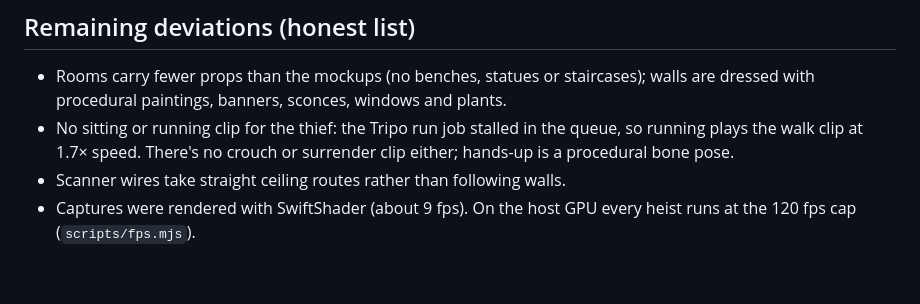
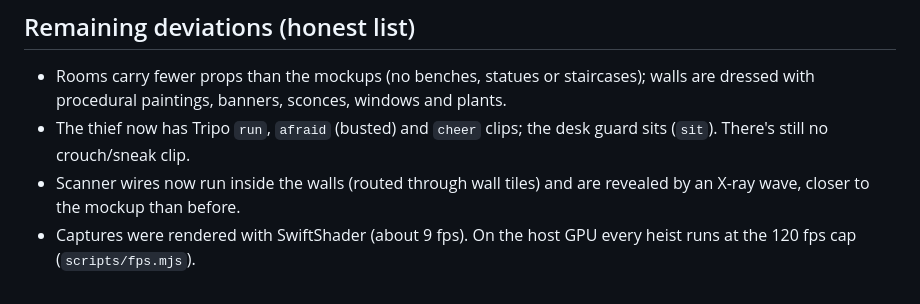
Before and after one commit to AceDZN/short-circuit, a Markdown page: docs/VISUAL_REVIEW.md, the part around the change. GitHub-like rendering.

```diff
--- a/docs/VISUAL_REVIEW.md
+++ b/docs/VISUAL_REVIEW.md
@@ -51,6 +51,6 @@ Other heists: [2](captures/actual-heist2.png) · [4](captures/actual-heist4.png)
 ## Remaining deviations (honest list)
 
 - Rooms carry fewer props than the mockups (no benches, statues or staircases); walls are dressed with procedural paintings, banners, sconces, windows and plants.
-- No sitting or running clip for the thief: the Tripo run job stalled in the queue, so running plays the walk clip at 1.7× speed. There's no crouch or surrender clip either; hands-up is a procedural bone pose.
-- Scanner wires take straight ceiling routes rather than following walls.
+- The thief now has Tripo `run`, `afraid` (busted) and `cheer` clips; the desk guard sits (`sit`). There's still no crouch/sneak clip.
+- Scanner wires now run inside the walls (routed through wall tiles) and are revealed by an X-ray wave, closer to the mockup than before.
 - Captures were rendered with SwiftShader (about 9 fps). On the host GPU every heist runs at the 120 fps cap (`scripts/fps.mjs`).
```
Also changed, not shown: PLAYTEST.md (+13 -1 lines).
